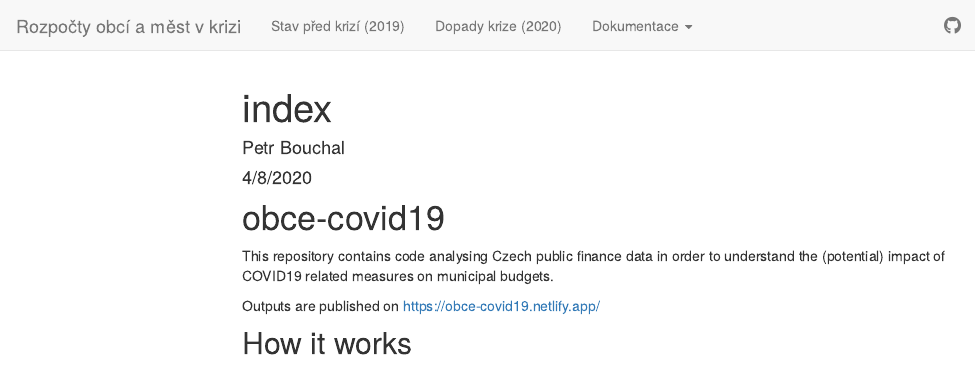
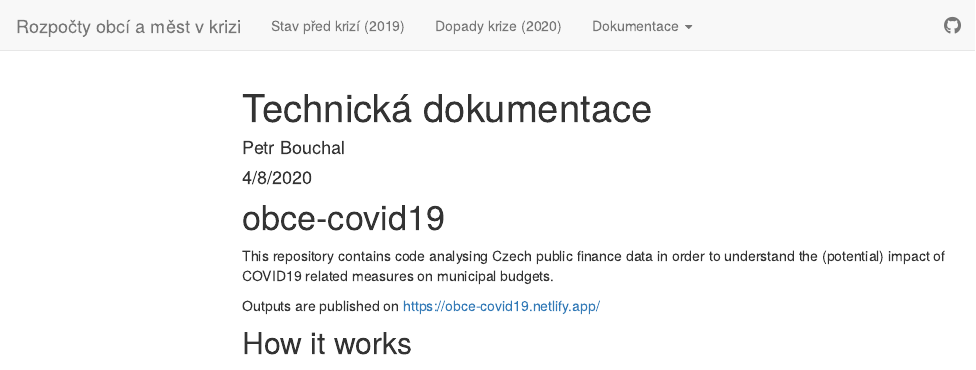
Before and after one commit to petrbouchal/obce-covid19, an R Markdown document (meta.Rmd): the page in a window 1100 px wide, from its top. Rendered offline with R 4.5, knitr and Pandoc, with nearby package versions; menus at the side of the page are left out.

Commit message:
better title on doc page

```diff
--- a/meta.Rmd
+++ b/meta.Rmd
@@ -1,5 +1,5 @@
 ---
-title: "index"
+title: "Technická dokumentace"
 author: "Petr Bouchal"
 date: "4/8/2020"
 output: html_document
```
